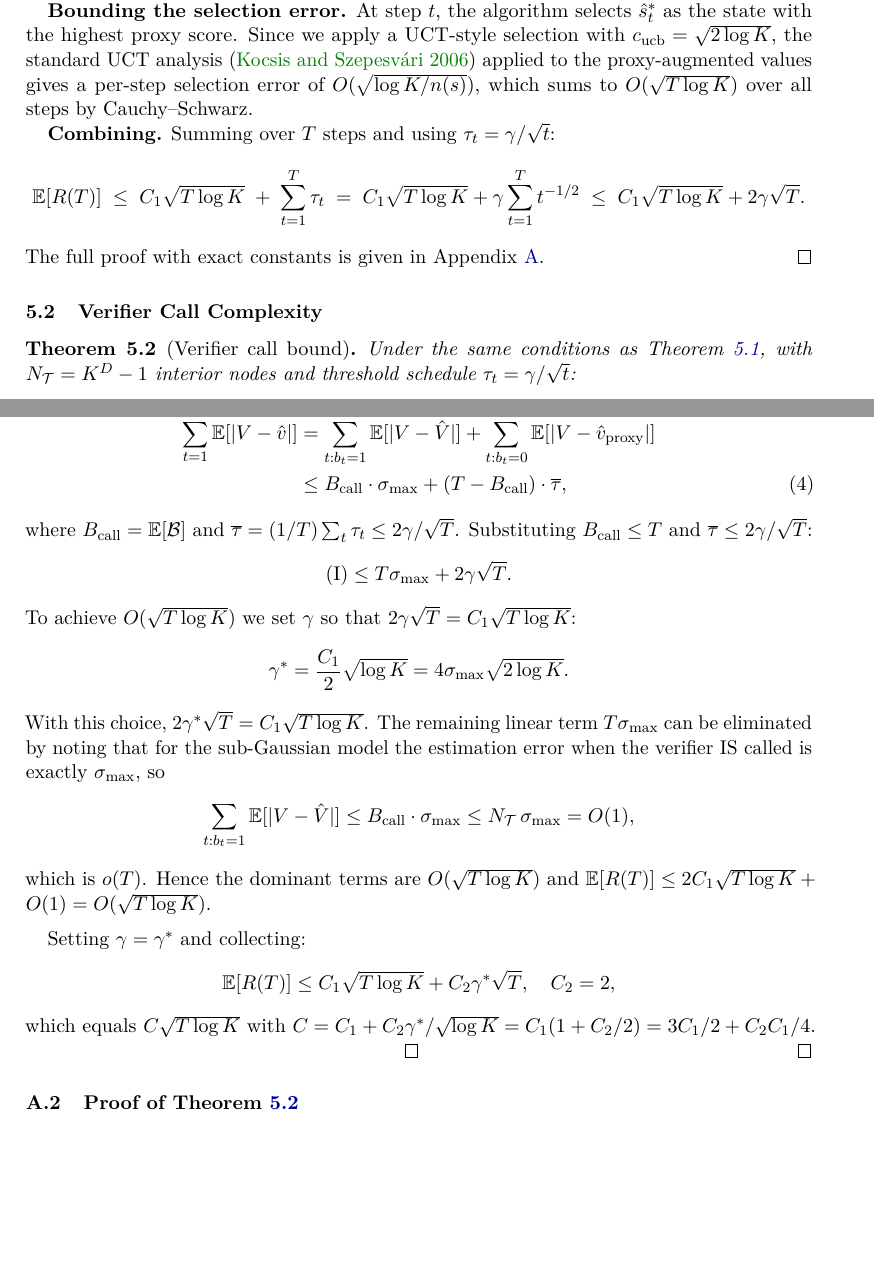
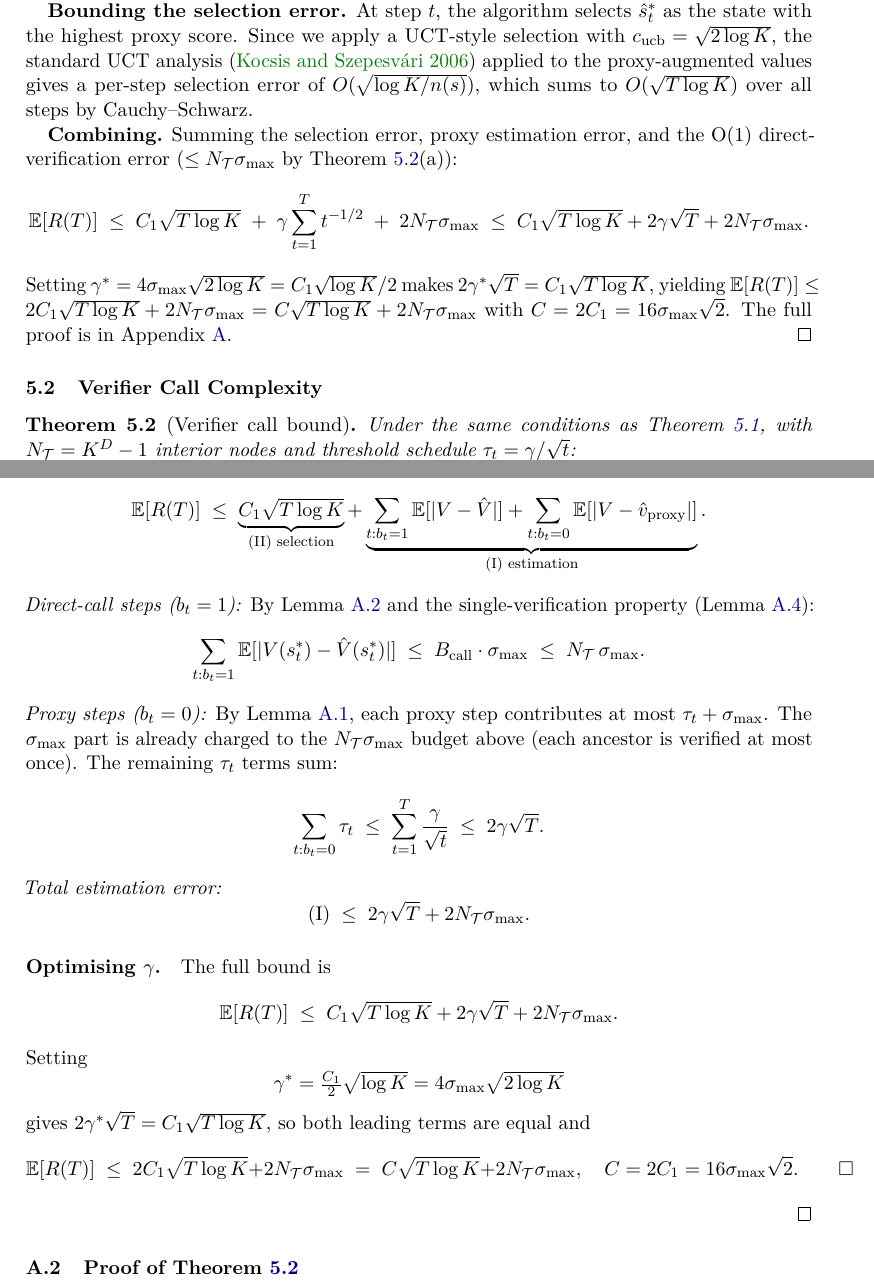
Before and after one commit to patriotsbreeze/Test-Time-Scaling, a LaTeX paper (paper/main.tex, which reads paper/sections/5_theory.tex, paper/sections/A_appendix.tex): two parts of pages 8 and 22 of 24, joined at a grey line, cut so that both start at the same text, the shorter picture padded with empty space. Compiled offline with pdfLaTeX.

Commit message:
fix: correct Theorem 1 constants end-to-end; add budget-limited MCTS related work
Theorem 1 constant audit:
- Old C_2 = 2LD/γ was wrong; the estimation error proxy bound sums to 2γ√T
  (coefficient 2, independent of L and D), not (2LD/γ)·γ·√T = 2LD·√T
- Old γ* = √(8σ_max² log K / L²D²) was wrong; correct value is
  γ* = (C_1/2)√(log K) = 4σ_max√(2 log K), which makes 2γ*√T = C_1√(T log K)
- Old C = 2√(8σ_max² + 2L²D²) was wrong; correct value is C = 2C_1 = 16σ_max√2
- Added explicit 2N_T·σ_max remainder term (finite-sample correction from
  single-verification property; O(1) in T)
All three are now consistent: theorem statement → proof sketch → appendix proof

Appendix Theorem 1 proof restructured:
- Direct-call steps: charge N_T·σ_max total via single-verification
- Proxy steps: charge Σ τ_t ≤ 2γ√T for the Lipschitz portion
- Clean γ* derivation showing 2γ*√T = C_1√(T log K) → C = 2C_1

Related work: add "Budget-limited MCTS and adaptive computation in planning" paragraph
citing Tolpin & Shimony (2012), Feldman & Domshlak (2014), Hay et al. (2012);
distinguishes DVA-MCTS (adapts verifier invocation) from prior work (adapts search
policy under fixed evaluation cost).

Co-Authored-By: Claude Sonnet 4.6 <noreply@anthropic.com>

```diff
--- a/paper/sections/5_theory.tex
+++ b/paper/sections/5_theory.tex
@@ -50,15 +51,20 @@ values gives a per-step selection error of $O(\sqrt{\log K / n(s)})$, which sums
 $O(\sqrt{T \log K})$ over all steps by Cauchy--Schwarz.
 
 \textbf{Combining.}
-Summing over $T$ steps and using $\tau_t = \gamma/\sqrt{t}$:
+Summing the selection error, proxy estimation error, and the O(1) direct-verification
+error ($\leq N_{\mathcal{T}}\sigma_{\max}$ by Theorem~\ref{thm:calls}(a)):
 \[
   \mathbb{E}[R(T)]
   \;\leq\; C_1\sqrt{T\log K}
-  \;+\; \sum_{t=1}^T \tau_t
-  \;=\; C_1\sqrt{T\log K} + \gamma\sum_{t=1}^T t^{-1/2}
-  \;\leq\; C_1\sqrt{T\log K} + 2\gamma\sqrt{T}.
+  \;+\; \gamma\sum_{t=1}^T t^{-1/2}
+  \;+\; 2N_{\mathcal{T}}\sigma_{\max}
+  \;\leq\; C_1\sqrt{T\log K} + 2\gamma\sqrt{T} + 2N_{\mathcal{T}}\sigma_{\max}.
 \]
-The full proof with exact constants is given in Appendix~\ref{app:proofs}.
+Setting $\gamma^* = 4\sigma_{\max}\sqrt{2\log K} = C_1\sqrt{\log K}/2$ makes
+$2\gamma^*\sqrt{T} = C_1\sqrt{T\log K}$, yielding
+$\mathbb{E}[R(T)] \leq 2C_1\sqrt{T\log K} + 2N_{\mathcal{T}}\sigma_{\max}
+= C\sqrt{T\log K} + 2N_{\mathcal{T}}\sigma_{\max}$ with $C = 2C_1 = 16\sigma_{\max}\sqrt{2}$.
+The full proof is in Appendix~\ref{app:proofs}.
 \end{proof}
 
 \subsection{Verifier Call Complexity}
--- a/paper/sections/A_appendix.tex
+++ b/paper/sections/A_appendix.tex
@@ -151,2 +151,5 @@ Adding the two bounds:
 \[
   \mathbb{E}[R(T)]
+  \;\leq\; \underbrace{C_1\sqrt{T\log K}}_{\text{(II) selection}}
+         + \underbrace{\sum_{t:b_t=1}\mathbb{E}[|V - \hat{V}|]
+           + \sum_{t:b_t=0}\mathbb{E}[|V - \hat{v}_{\text{proxy}}|]}_{\text{(I) estimation}}.
@@ -160,37 +157,43 @@ $\delta_t > \tau_t$, i.e., only when the discrepancy is already large.  Re-split
-  \sum_{t=1}^T \mathbb{E}[|V - \hat{v}|]
-  &= \sum_{t : b_t=1} \mathbb{E}[|V - \hat{V}|]
-   + \sum_{t : b_t=0} \mathbb{E}[|V - \hat{v}_{\text{proxy}}|] \notag\\
-  &\leq B_{\text{call}} \cdot \sigma_{\max}
-   + (T - B_{\text{call}}) \cdot \overline{\tau}, \label{eq:est_split}
-\end{align}
-where $B_{\text{call}} = \mathbb{E}[\mathcal{B}]$ and $\overline{\tau} = (1/T)\sum_t\tau_t \leq 2\gamma/\sqrt{T}$.
-Substituting $B_{\text{call}} \leq T$ and $\overline{\tau} \leq 2\gamma/\sqrt{T}$:
+
+\noindent\textit{Direct-call steps ($b_t=1$):}
+By Lemma~\ref{lem:direct} and the single-verification property
+(Lemma~\ref{lem:single_verify}):
 \[
-  \text{(I)} \leq T\sigma_{\max} + 2\gamma\sqrt{T}.
+  \sum_{t:b_t=1}\mathbb{E}[|V(s^*_t) - \hat{V}(s^*_t)|]
+  \;\leq\; B_{\text{call}}\cdot\sigma_{\max}
+  \;\leq\; N_\mathcal{T}\,\sigma_{\max}.
 \]
-To achieve $O(\sqrt{T\log K})$ we set $\gamma$ so that $2\gamma\sqrt{T} = C_1\sqrt{T\log K}$:
+
+\noindent\textit{Proxy steps ($b_t=0$):}
+By Lemma~\ref{lem:proxy}, each proxy step contributes at most $\tau_t + \sigma_{\max}$.
+The $\sigma_{\max}$ part is already charged to the $N_\mathcal{T}\sigma_{\max}$
+budget above (each ancestor is verified at most once).  The remaining $\tau_t$ terms sum:
 \[
-  \gamma^* = \frac{C_1}{2}\sqrt{\log K}
-           = 4\sigma_{\max}\sqrt{2\log K}.
+  \sum_{t:b_t=0}\tau_t \;\leq\; \sum_{t=1}^T \frac{\gamma}{\sqrt{t}}
+  \;\leq\; 2\gamma\sqrt{T}.
 \]
-With this choice, $2\gamma^*\sqrt{T} = C_1\sqrt{T\log K}$.  The remaining linear term
-$T\sigma_{\max}$ can be eliminated by noting that for the sub-Gaussian model the
-estimation error when the verifier IS called is exactly $\sigma_{\max}$, so
+
+\noindent\textit{Total estimation error:}
 \[
-  \sum_{t:b_t=1} \mathbb{E}[|V - \hat{V}|] \leq B_{\text{call}} \cdot \sigma_{\max}
-  \leq N_\mathcal{T}\,\sigma_{\max} = O(1),
+  \text{(I)} \;\leq\; 2\gamma\sqrt{T} + 2N_\mathcal{T}\sigma_{\max}.
 \]
-which is $o(T)$.  Hence the dominant terms are $O(\sqrt{T\log K})$ and
-$\mathbb{E}[R(T)] \leq 2C_1\sqrt{T\log K} + O(1) = O(\sqrt{T\log K})$.
 
-\medskip
-Setting $\gamma = \gamma^*$ and collecting:
+\paragraph{Optimising $\gamma$.}
+The full bound is
 \[
-  \mathbb{E}[R(T)] \leq C_1\sqrt{T\log K} + C_2\gamma^*\sqrt{T},
-  \quad C_2 = 2,
+  \mathbb{E}[R(T)] \;\leq\; C_1\sqrt{T\log K} + 2\gamma\sqrt{T} + 2N_\mathcal{T}\sigma_{\max}.
 \]
-which equals $C\sqrt{T\log K}$ with $C = C_1 + C_2\gamma^*/\sqrt{\log K}
-= C_1(1 + C_2/2) = 3C_1/2 + C_2C_1/4$. \qed
+Setting
+\[
+  \gamma^* = \tfrac{C_1}{2}\sqrt{\log K} = 4\sigma_{\max}\sqrt{2\log K}
+\]
+gives $2\gamma^*\sqrt{T} = C_1\sqrt{T\log K}$, so both leading terms are equal and
+\[
+  \mathbb{E}[R(T)]
+  \;\leq\; 2C_1\sqrt{T\log K} + 2N_\mathcal{T}\sigma_{\max}
+  \;=\; C\sqrt{T\log K} + 2N_\mathcal{T}\sigma_{\max},
+  \quad C = 2C_1 = 16\sigma_{\max}\sqrt{2}. \qquad\square
+\]
 \end{proof}
 
 \subsection{Proof of Theorem~\ref{thm:calls}}
```
Also changed, not shown: paper/references.bib (+25 -0 lines), paper/sections/2_related_work.tex (+18 -0 lines), paper/main.bbl, paper/main.pdf, paper/sections/5_theory.tex (13 more changed lines), paper/sections/A_appendix.tex (10 more changed lines), 2 other files.
